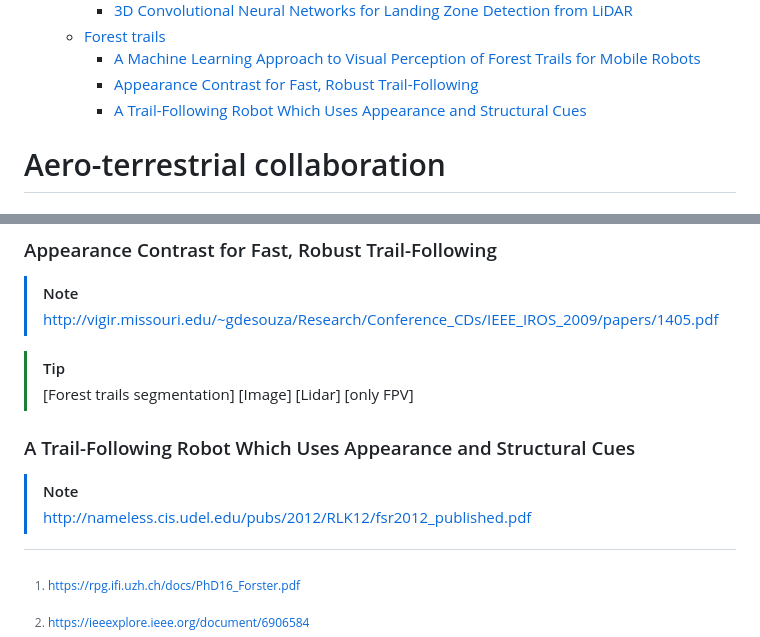
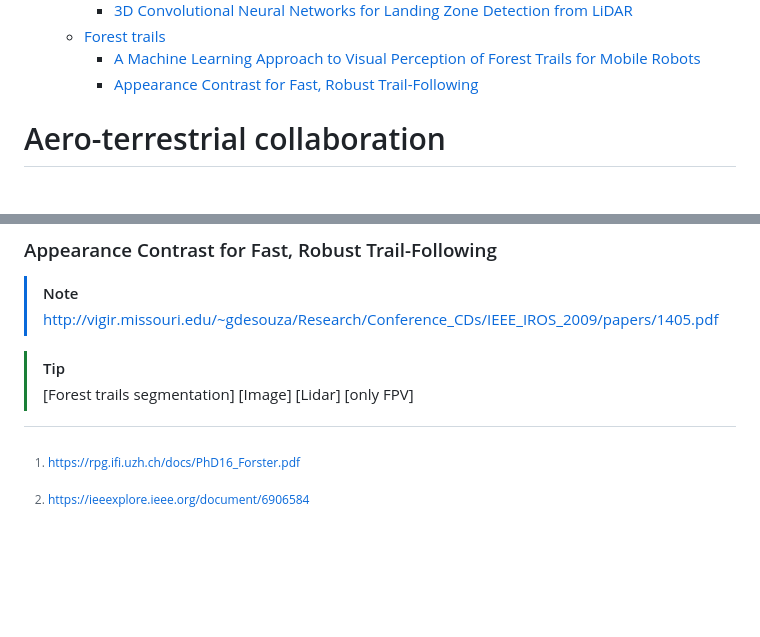
Before and after one commit to Seb-sti1/mastersthesis, a Markdown page: bibliography/notes.md, 2 parts joined by grey strips. Rendered like a GitHub page; blank space fills up the shorter version.

```diff
--- a/src/bibliography/notes.md
+++ b/bibliography/notes.md
@@ -22,7 +22,6 @@
   * [Forest trails](#forest-trails)
     * [A Machine Learning Approach to Visual Perception of Forest Trails for Mobile Robots](#a-machine-learning-approach-to-visual-perception-of-forest-trails-for-mobile-robots)
     * [Appearance Contrast for Fast, Robust Trail-Following](#appearance-contrast-for-fast-robust-trail-following)
-    * [A Trail-Following Robot Which Uses Appearance and Structural Cues](#a-trail-following-robot-which-uses-appearance-and-structural-cues)
 <!-- TOC -->
 
 # Aero-terrestrial collaboration
@@ -330,8 +329,3 @@ objects that should be avoided.
 
 > [!TIP]
 > \[Forest trails segmentation]  \[Image] \[Lidar] \[only FPV]
-
-### A Trail-Following Robot Which Uses Appearance and Structural Cues
-
-> [!NOTE]
-> http://nameless.cis.udel.edu/pubs/2012/RLK12/fsr2012_published.pdf
```
Also changed, not shown: bibliography/README.md (renamed from src/bibliography/README.md, +7 -4 lines).
